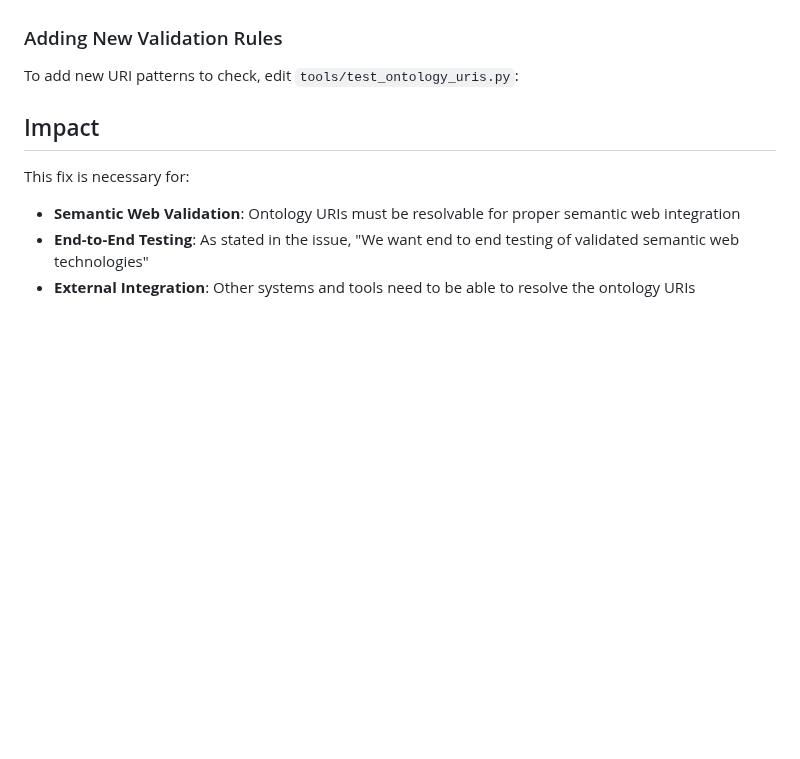
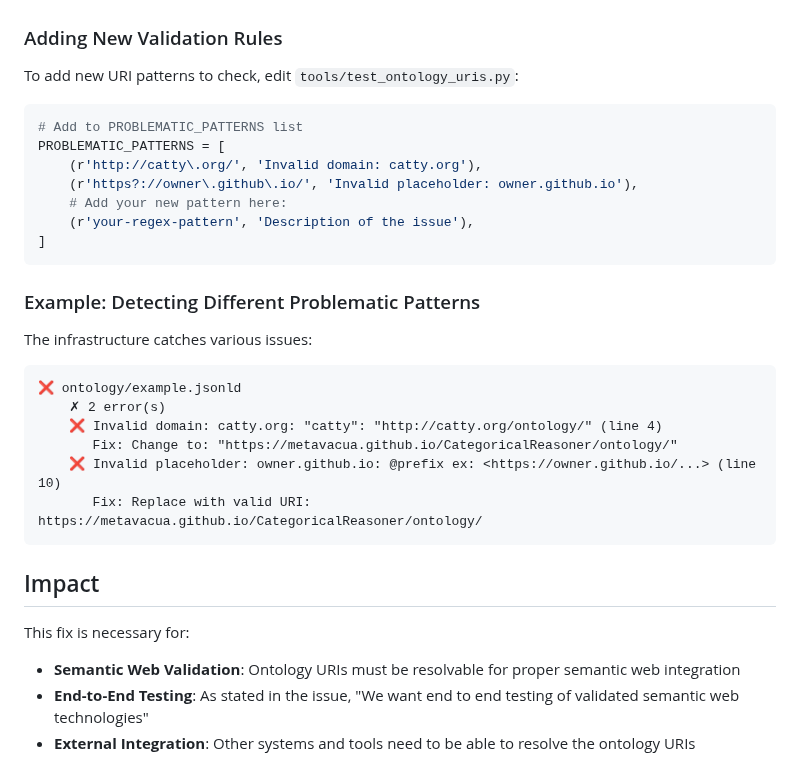
Before and after one commit to metavacua/CategoricalReasoner, a Markdown page: tools/test_ISSUE_8_SUMMARY.md, the part around the change. Drawn GitHub-style; blank space fills up the shorter version.

Commit message:
Update tools/test_ISSUE_8_SUMMARY.md [skip ci]

````diff
--- a/tools/test_ISSUE_8_SUMMARY.md
+++ b/tools/test_ISSUE_8_SUMMARY.md
@@ -192,6 +192,30 @@ This infrastructure addresses that by:
 ### Adding New Validation Rules
 
 To add new URI patterns to check, edit `tools/test_ontology_uris.py`:
+
+```python
+# Add to PROBLEMATIC_PATTERNS list
+PROBLEMATIC_PATTERNS = [
+    (r'http://catty\.org/', 'Invalid domain: catty.org'),
+    (r'https?://owner\.github\.io/', 'Invalid placeholder: owner.github.io'),
+    # Add your new pattern here:
+    (r'your-regex-pattern', 'Description of the issue'),
+]
+```
+
+### Example: Detecting Different Problematic Patterns
+
+The infrastructure catches various issues:
+
+```
+❌ ontology/example.jsonld
+    ✗ 2 error(s)
+    ❌ Invalid domain: catty.org: "catty": "http://catty.org/ontology/" (line 4)
+       Fix: Change to: "https://metavacua.github.io/CategoricalReasoner/ontology/"
+    ❌ Invalid placeholder: owner.github.io: @prefix ex: <https://owner.github.io/...> (line 10)
+       Fix: Replace with valid URI: https://metavacua.github.io/CategoricalReasoner/ontology/
+```
+
 ## Impact
 
 This fix is necessary for:
````
